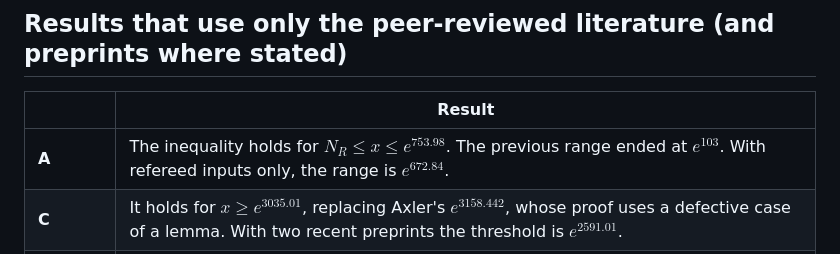
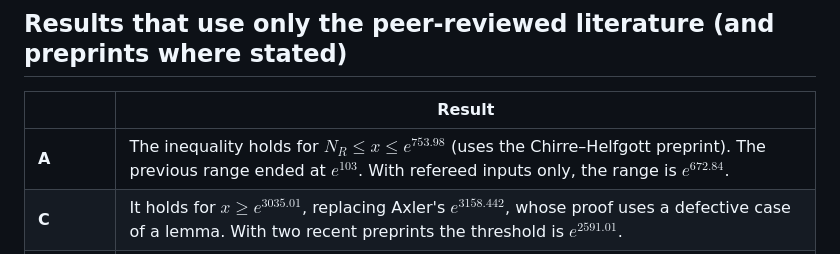
Before and after one commit to blueberryvertigo/ramanujan-prime-inequality-and-missing-factor, a Markdown page: README.md, the part around the change. Drawn GitHub-style.

Commit message:
README: note that Theorem A uses the Chirre-Helfgott preprint
Co-Authored-By: Claude Opus 5.5 <noreply@anthropic.com>

```diff
--- a/README.md
+++ b/README.md
@@ -38,7 +38,7 @@ Four ranges cover every $x \ge 38{,}358{,}837{,}683$, with overlaps:
 
 | | Result |
 |---|---|
-| **A** | The inequality holds for $N_R \le x \le e^{753.98}$. The previous range ended at $e^{103}$. With refereed inputs only, the range is $e^{672.84}$. |
+| **A** | The inequality holds for $N_R \le x \le e^{753.98}$ (uses the Chirre–Helfgott preprint). The previous range ended at $e^{103}$. With refereed inputs only, the range is $e^{672.84}$. |
 | **C** | It holds for $x \ge e^{3035.01}$, replacing Axler's $e^{3158.442}$, whose proof uses a defective case of a lemma. With two recent preprints the threshold is $e^{2591.01}$. |
 | **B\*, B′** | Either of the following suffices: the half-plane $\operatorname{Re} s > 0.96897$ (using preprints), or a classical zero-free region $\beta \le 1 - 1/(1.7373\log\lvert\gamma\rvert)$ above $3\cdot10^{12}$. |
 | **D** | RH verified up to $4.1602\cdot10^{14}$, about 139 times the current height, suffices. With refereed inputs only, $1.3277\cdot10^{15}$ suffices. |
```
